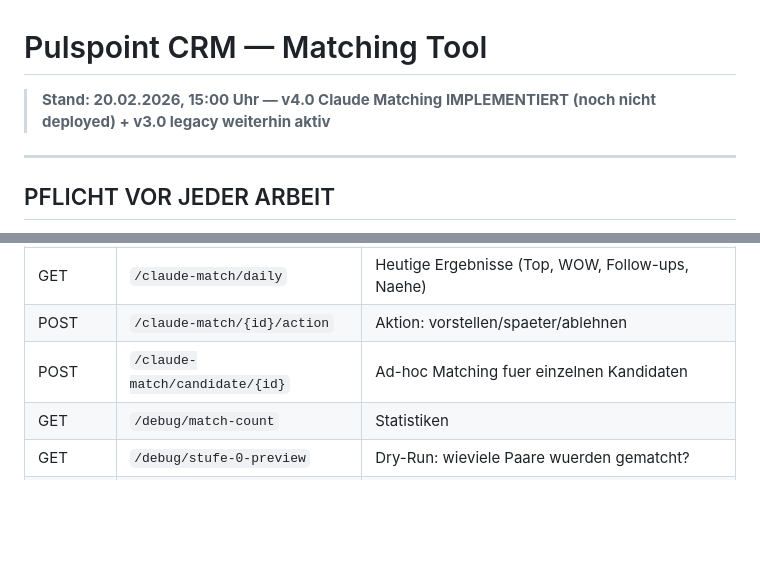
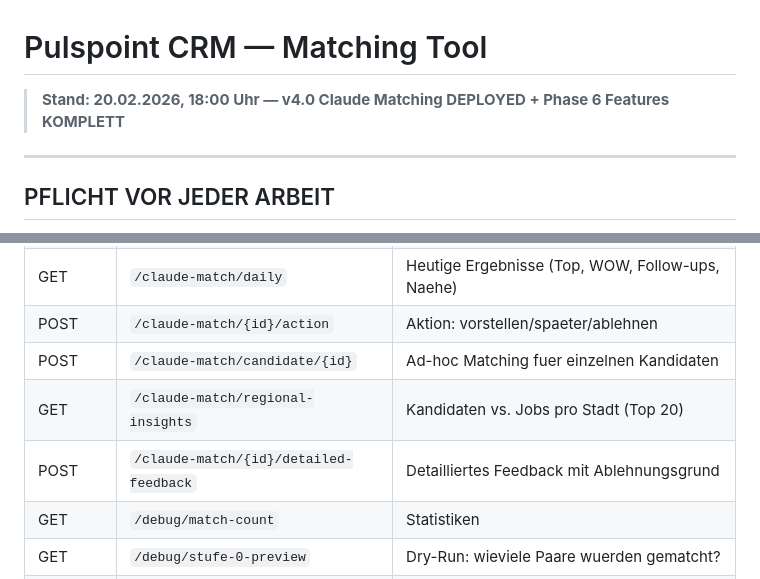
Before and after one commit to sin2thecirus-collab/claudi-time, a Markdown page: CLAUDE.md, 2 parts joined by grey strips. Drawn GitHub-style; blank space fills up the shorter version.

```diff
--- a/CLAUDE.md
+++ b/CLAUDE.md
@@ -1,6 +1,6 @@
 # Pulspoint CRM — Matching Tool
 
-> **Stand: 20.02.2026, 15:00 Uhr — v4.0 Claude Matching IMPLEMENTIERT (noch nicht deployed) + v3.0 legacy weiterhin aktiv**
+> **Stand: 20.02.2026, 18:00 Uhr — v4.0 Claude Matching DEPLOYED + Phase 6 Features KOMPLETT**
 
 ---
 
@@ -187,6 +199,8 @@ Action Board zeigt Ergebnisse → Recruiter klickt Aktionen
 | GET | `/claude-match/daily` | Heutige Ergebnisse (Top, WOW, Follow-ups, Naehe) |
 | POST | `/claude-match/{id}/action` | Aktion: vorstellen/spaeter/ablehnen |
 | POST | `/claude-match/candidate/{id}` | Ad-hoc Matching fuer einzelnen Kandidaten |
+| GET | `/claude-match/regional-insights` | Kandidaten vs. Jobs pro Stadt (Top 20) |
+| POST | `/claude-match/{id}/detailed-feedback` | Detailliertes Feedback mit Ablehnungsgrund |
 | GET | `/debug/match-count` | Statistiken |
 | GET | `/debug/stufe-0-preview` | Dry-Run: wieviele Paare wuerden gematcht? |
 | GET | `/debug/job-health` | Job-Datenqualitaet |
```
Also changed, not shown: other parts of CLAUDE.md (+28 -14 lines).
